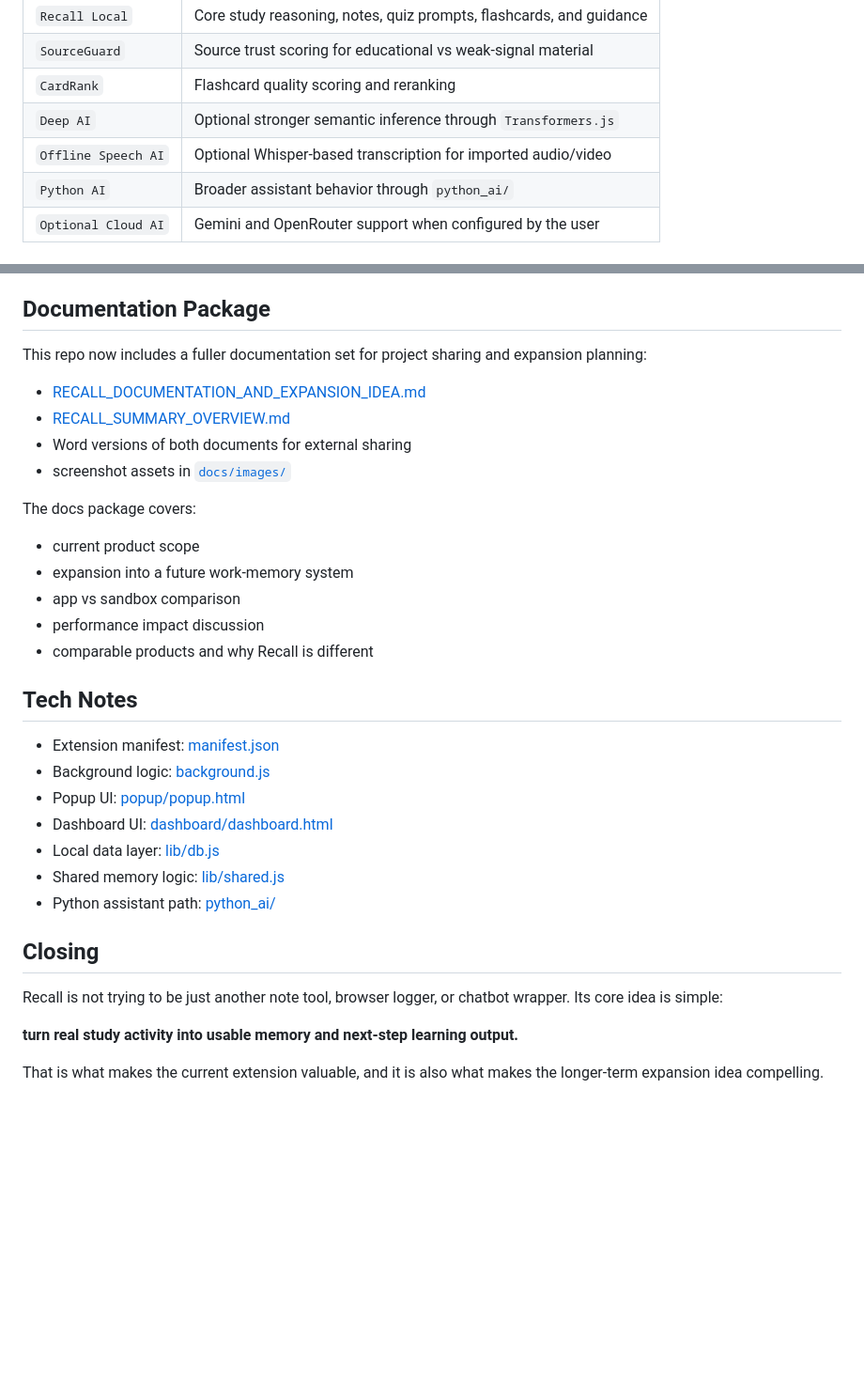
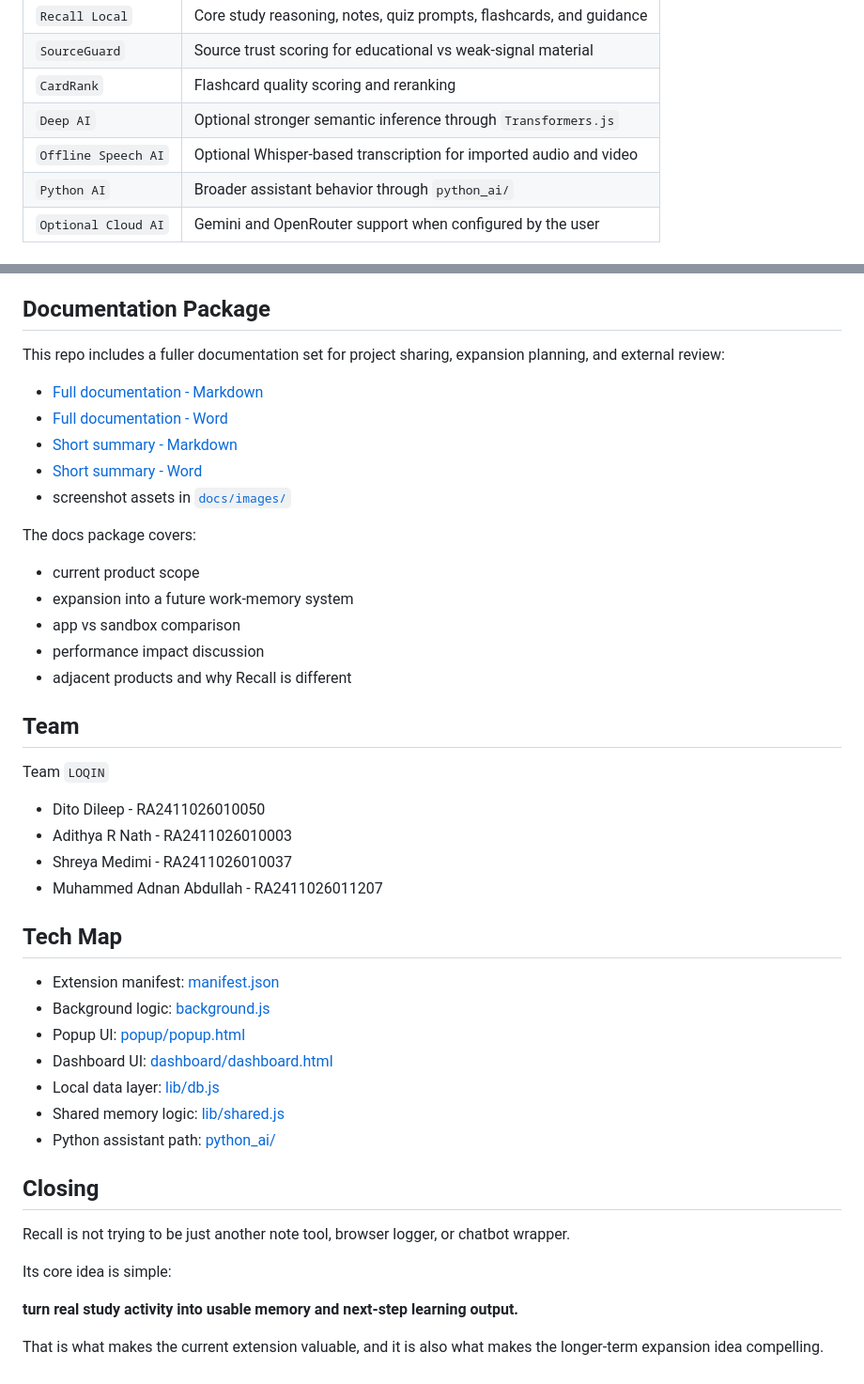
Before and after one commit to dito-dileep/recall, a Markdown page: README.md, 2 parts joined by grey strips. Shown at 94% size. Rendered like a GitHub page; blank space fills up the shorter version.

```diff
--- a/README.md
+++ b/README.md
@@ -182,7 +166,7 @@ Recall uses multiple AI layers instead of one generic chatbot.
 | `SourceGuard` | Source trust scoring for educational vs weak-signal material |
 | `CardRank` | Flashcard quality scoring and reranking |
 | `Deep AI` | Optional stronger semantic inference through `Transformers.js` |
-| `Offline Speech AI` | Optional Whisper-based transcription for imported audio/video |
+| `Offline Speech AI` | Optional Whisper-based transcription for imported audio and video |
 | `Python AI` | Broader assistant behavior through `python_ai/` |
 | `Optional Cloud AI` | Gemini and OpenRouter support when configured by the user |
 
@@ -203,11 +187,12 @@ Key points:
 
 ## Documentation Package
 
-This repo now includes a fuller documentation set for project sharing and expansion planning:
+This repo includes a fuller documentation set for project sharing, expansion planning, and external review:
 
-- [RECALL_DOCUMENTATION_AND_EXPANSION_IDEA.md](docs/RECALL_DOCUMENTATION_AND_EXPANSION_IDEA.md)
-- [RECALL_SUMMARY_OVERVIEW.md](docs/RECALL_SUMMARY_OVERVIEW.md)
-- Word versions of both documents for external sharing
+- [Full documentation - Markdown](docs/RECALL_DOCUMENTATION_AND_EXPANSION_IDEA.md)
+- [Full documentation - Word](docs/RECALL_DOCUMENTATION_AND_EXPANSION_IDEA.docx)
+- [Short summary - Markdown](docs/RECALL_SUMMARY_OVERVIEW.md)
+- [Short summary - Word](docs/RECALL_SUMMARY_OVERVIEW.docx)
 - screenshot assets in [`docs/images/`](docs/images/)
 
 The docs package covers:
@@ -216,9 +201,18 @@ The docs package covers:
 - expansion into a future work-memory system
 - app vs sandbox comparison
 - performance impact discussion
-- comparable products and why Recall is different
+- adjacent products and why Recall is different
 
-## Tech Notes
+## Team
+
+Team `LOQIN`
+
+- Dito Dileep - RA2411026010050
+- Adithya R Nath - RA2411026010003
+- Shreya Medimi - RA2411026010037
+- Muhammed Adnan Abdullah - RA2411026011207
+
+## Tech Map
 
 - Extension manifest: [manifest.json](manifest.json)
 - Background logic: [background.js](background.js)
@@ -230,7 +224,9 @@ The docs package covers:
 
 ## Closing
 
-Recall is not trying to be just another note tool, browser logger, or chatbot wrapper. Its core idea is simple:
+Recall is not trying to be just another note tool, browser logger, or chatbot wrapper.
+
+Its core idea is simple:
 
 **turn real study activity into usable memory and next-step learning output.**
 
```
Also changed, not shown: other parts of README.md (+85 -101 lines).
